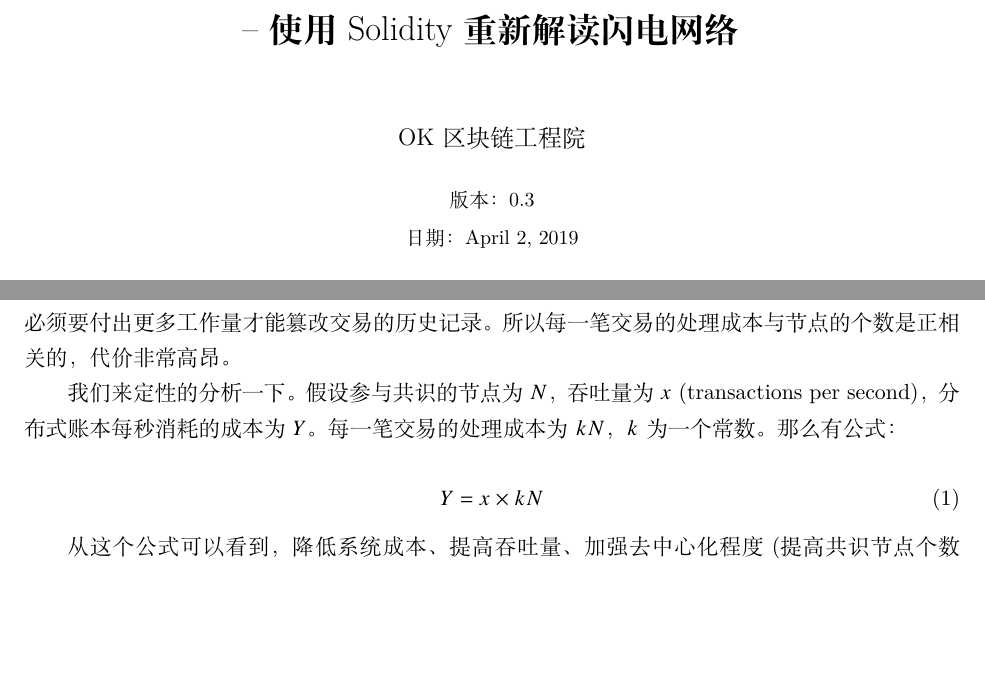
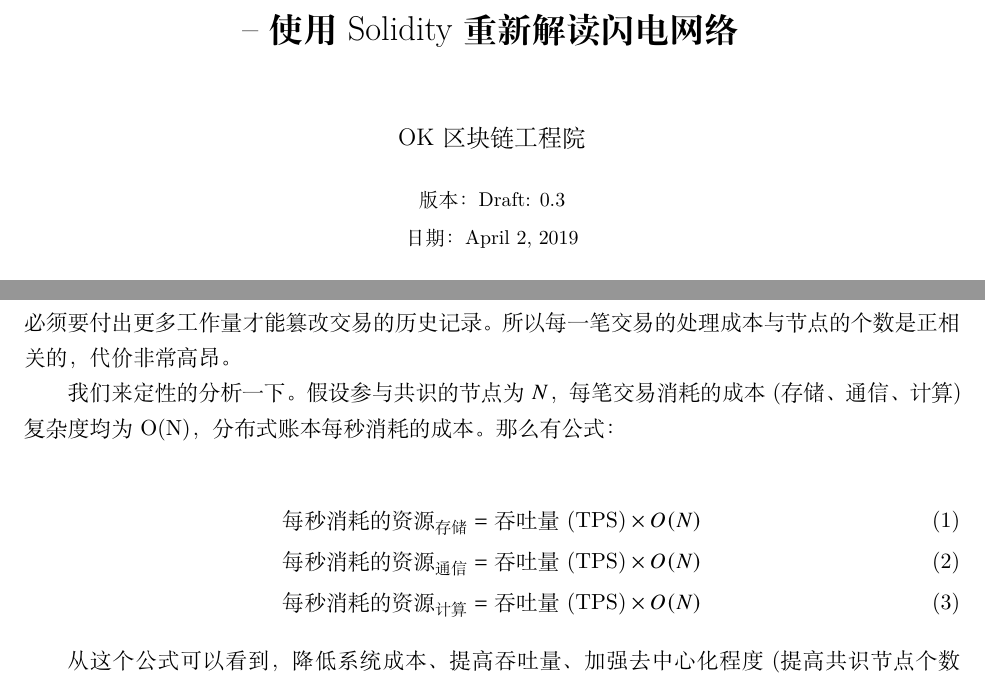
Before and after one commit to dapenghu/ethereum-payment-channel, a LaTeX document (trustless_clearing/trustless_clearing_protocol-cn.tex, which reads trustless_clearing/2_ownership_debt.tex): two parts of pages 1 and 6 of 41, joined at a grey line, cut so that both start at the same text, the shorter picture padded with empty space. Compiled offline with XeLaTeX; a missing font is replaced by an installed copy or a similar font.

Commit message:
minor update

```diff
--- a/trustless_clearing/2_ownership_debt.tex
+++ b/trustless_clearing/2_ownership_debt.tex
@@ -53,12 +53,14 @@
 见证的过程中再附加上工作量证明，令攻击者必须要付出更多工作量才能篡改交易的历史记录。
 所以每一笔交易的处理成本与节点的个数是正相关的，代价非常高昂。
 
-我们来定性的分析一下。假设参与共识的节点为 $N$，吞吐量为 $x$ (transactions per second)，分布式账本每秒消耗的成本为 $Y$。
-每一笔交易的处理成本为 $kN$，$k$为一个常数。那么有公式：
+我们来定性的分析一下。假设参与共识的节点为 $N$，
+每笔交易消耗的成本(存储、通信、计算)复杂度均为 O(N)，分布式账本每秒消耗的成本。那么有公式：
 
-\begin{equation}\label{equ:cost}
-Y = x \times kN
-\end{equation}
+\begin{gather}\label{equ:cost}
+\text{每秒消耗的资源}_\text{存储} = \text{吞吐量(TPS)} \times O(N) \\
+\text{每秒消耗的资源}_\text{通信} = \text{吞吐量(TPS)} \times O(N) \\
+\text{每秒消耗的资源}_\text{计算} = \text{吞吐量(TPS)} \times O(N)
+\end{gather}
 
 从这个公式可以看到，降低系统成本、提高吞吐量、加强去中心化程度(提高共识节点个数$N$)，这三个目标是不可能同时完成的。
 这是有分布式账本本身的特点决定的，无论怎样设计一个区块链系统，都不可能超出三元不可能性原理的限制。
--- a/trustless_clearing/trustless_clearing_protocol-cn.tex
+++ b/trustless_clearing/trustless_clearing_protocol-cn.tex
@@ -8,7 +8,7 @@
 
 \institute{OK区块链工程院}
 
-\version{0.3}
+\version{Draft: 0.3}
 
 %\date{\today}
 
```
